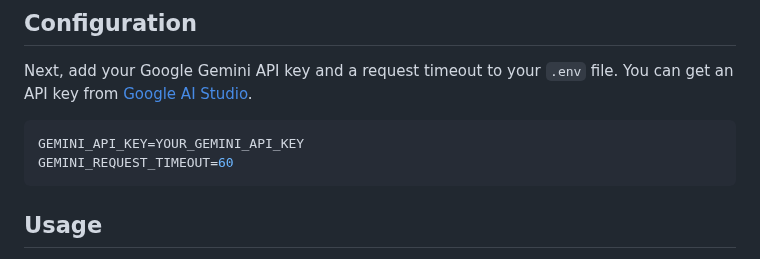
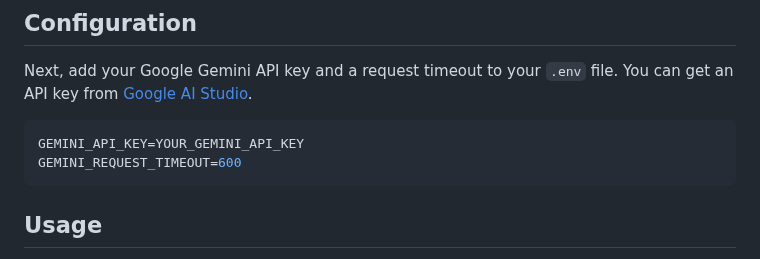
Before and after one commit to jayeshmepani/laravel-gemini-translator, a Markdown page: README.md, the part around the change. Drawn GitHub-style.

````diff
--- a/README.md
+++ b/README.md
@@ -45,7 +45,7 @@ Next, add your Google Gemini API key and a request timeout to your `.env` file.
 
 ```env
 GEMINI_API_KEY=YOUR_GEMINI_API_KEY
-GEMINI_REQUEST_TIMEOUT=60
+GEMINI_REQUEST_TIMEOUT=600
 ```
 
 ## Usage
````
